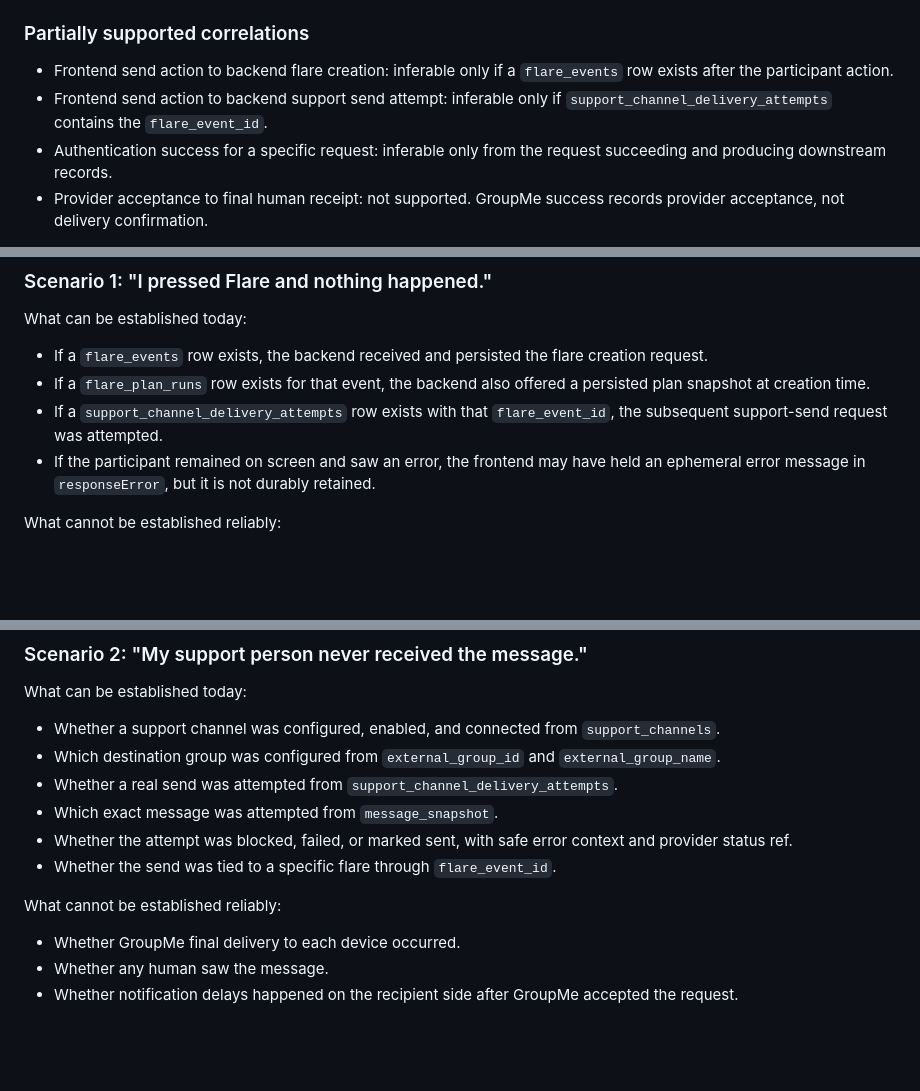
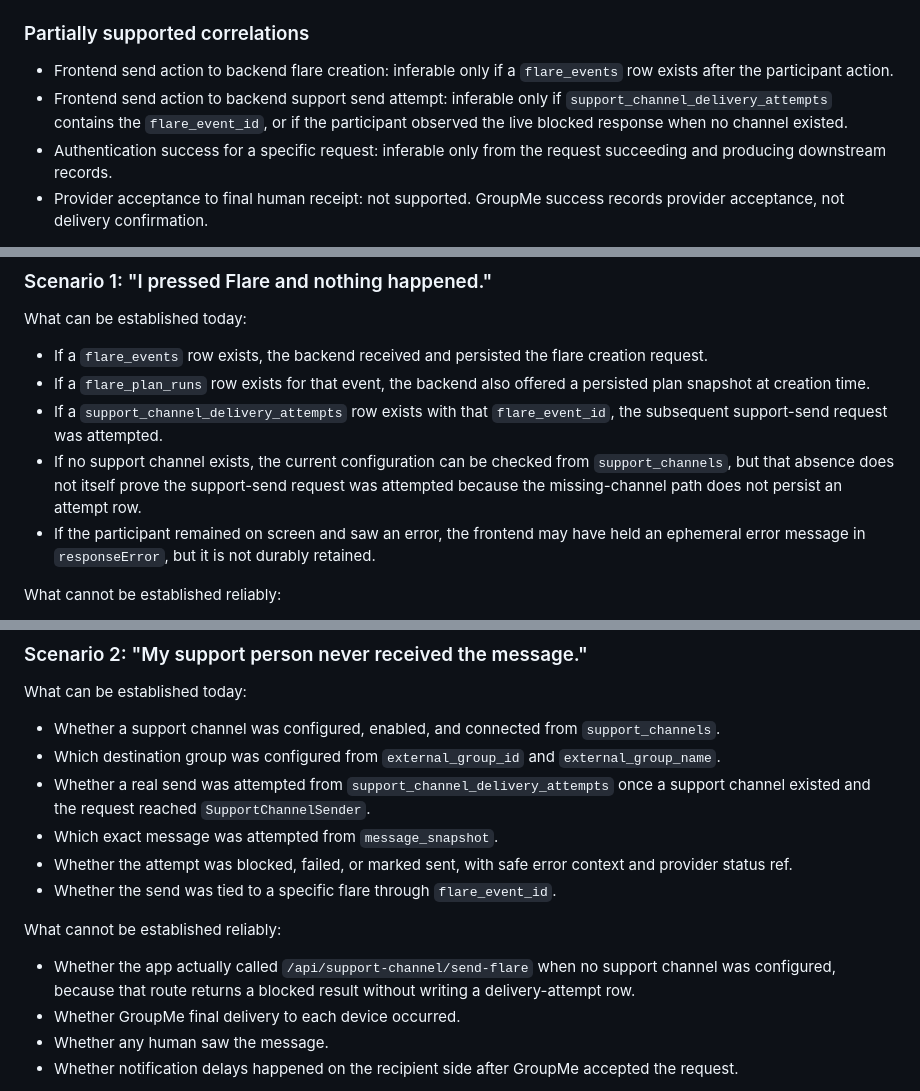
Before and after one commit to lksmoker/flare, a Markdown page: docs/20_architecture/flare_runtime_evidence_and_ai_investigation_v0.md, 3 parts joined by grey strips. Drawn GitHub-style; blank space fills up the shorter version.

Commit message:
Squash merge build/admin-config/observability-audit

```diff
--- a/docs/20_architecture/flare_runtime_evidence_and_ai_investigation_v0.md
+++ b/docs/20_architecture/flare_runtime_evidence_and_ai_investigation_v0.md
@@ -229,7 +237,7 @@ The current implementation can reliably correlate the following once at least on
 ### Partially supported correlations
 
 - Frontend send action to backend flare creation: inferable only if a `flare_events` row exists after the participant action.
-- Frontend send action to backend support send attempt: inferable only if `support_channel_delivery_attempts` contains the `flare_event_id`.
+- Frontend send action to backend support send attempt: inferable only if `support_channel_delivery_attempts` contains the `flare_event_id`, or if the participant observed the live blocked response when no channel existed.
 - Authentication success for a specific request: inferable only from the request succeeding and producing downstream records.
 - Provider acceptance to final human receipt: not supported. GroupMe success records provider acceptance, not delivery confirmation.
 
@@ -252,6 +260,7 @@ What can be established today:
 - If a `flare_events` row exists, the backend received and persisted the flare creation request.
 - If a `flare_plan_runs` row exists for that event, the backend also offered a persisted plan snapshot at creation time.
 - If a `support_channel_delivery_attempts` row exists with that `flare_event_id`, the subsequent support-send request was attempted.
+- If no support channel exists, the current configuration can be checked from `support_channels`, but that absence does not itself prove the support-send request was attempted because the missing-channel path does not persist an attempt row.
 - If the participant remained on screen and saw an error, the frontend may have held an ephemeral error message in `responseError`, but it is not durably retained.
 
 What cannot be established reliably:
@@ -271,13 +280,14 @@ What can be established today:
 
 - Whether a support channel was configured, enabled, and connected from `support_channels`.
 - Which destination group was configured from `external_group_id` and `external_group_name`.
-- Whether a real send was attempted from `support_channel_delivery_attempts`.
+- Whether a real send was attempted from `support_channel_delivery_attempts` once a support channel existed and the request reached `SupportChannelSender`.
 - Which exact message was attempted from `message_snapshot`.
 - Whether the attempt was blocked, failed, or marked sent, with safe error context and provider status ref.
 - Whether the send was tied to a specific flare through `flare_event_id`.
 
 What cannot be established reliably:
 
+- Whether the app actually called `/api/support-channel/send-flare` when no support channel was configured, because that route returns a blocked result without writing a delivery-attempt row.
 - Whether GroupMe final delivery to each device occurred.
 - Whether any human saw the message.
 - Whether notification delays happened on the recipient side after GroupMe accepted the request.
```
Also changed, not shown: other parts of docs/20_architecture/flare_runtime_evidence_and_ai_investigation_v0.md (+9 -1 lines), 1 other file.
